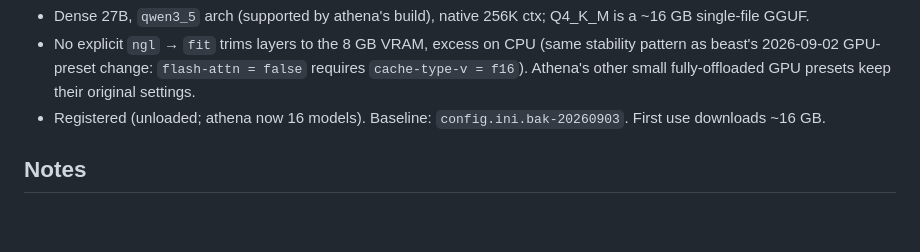
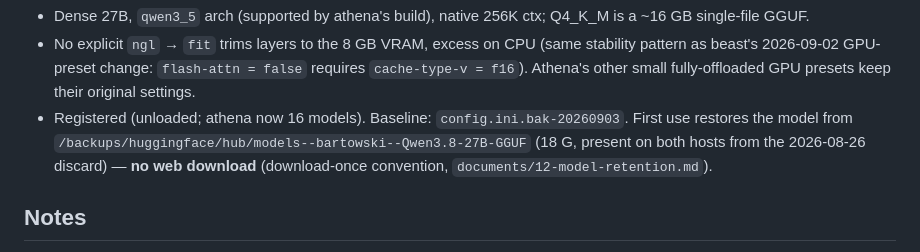
Before and after one commit to pbannister/00-llm-integration, a Markdown page: records/2026-09-03-01-athena-gpu-fixes-qwen27-llamacpp-current.md, the part around the change. Rendered like a GitHub page; blank space fills up the shorter version.

```diff
--- a/records/2026-09-03-01-athena-gpu-fixes-qwen27-llamacpp-current.md
+++ b/records/2026-09-03-01-athena-gpu-fixes-qwen27-llamacpp-current.md
@@ -33,7 +33,7 @@ top-p = 0.95
 
 - Dense 27B, `qwen3_5` arch (supported by athena's build), native 256K ctx; Q4_K_M is a ~16 GB single-file GGUF.
 - No explicit `ngl` → `fit` trims layers to the 8 GB VRAM, excess on CPU (same stability pattern as beast's 2026-09-02 GPU-preset change: `flash-attn = false` requires `cache-type-v = f16`). Athena's other small fully-offloaded GPU presets keep their original settings.
-- Registered (unloaded; athena now 16 models). Baseline: `config.ini.bak-20260903`. First use downloads ~16 GB.
+- Registered (unloaded; athena now 16 models). Baseline: `config.ini.bak-20260903`. First use restores the model from `/backups/huggingface/hub/models--bartowski--Qwen3.8-27B-GGUF` (18 G, present on both hosts from the 2026-08-26 discard) — **no web download** (download-once convention, `documents/12-model-retention.md`).
 
 ## Notes
 
```
Also changed, not shown: documents/12-model-retention.md (+18 -1 lines).
